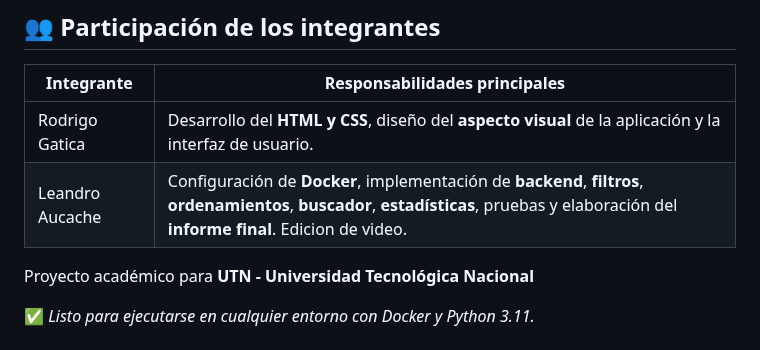
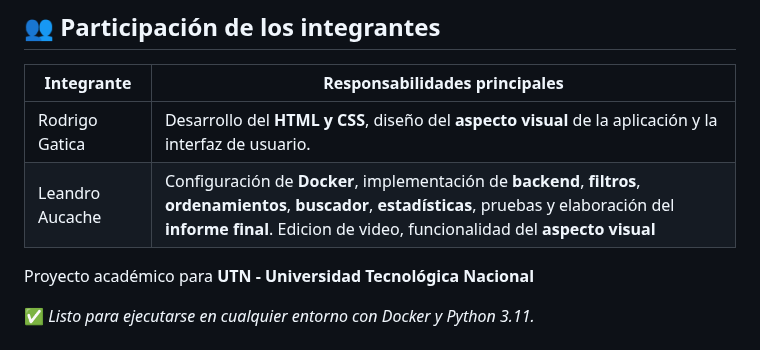
Before and after one commit to LeandroFGA1/UTN-Programacion-Integrador, a Markdown page: README.md, the part around the change. Rendered like a GitHub page.

Commit message:
ultimo update readme

```diff
--- a/README.md
+++ b/README.md
@@ -115,7 +115,7 @@ http://127.0.0.1:5000
 | Integrante         | Responsabilidades principales |
 |-------------------|-------------------------------|
 | Rodrigo Gatica     | Desarrollo del **HTML y CSS**, diseño del **aspecto visual** de la aplicación y la interfaz de usuario. |
-| Leandro Aucache    | Configuración de **Docker**, implementación de **backend**, **filtros**, **ordenamientos**, **buscador**, **estadísticas**, pruebas y elaboración del **informe final**. Edicion de video. |
+| Leandro Aucache    | Configuración de **Docker**, implementación de **backend**, **filtros**, **ordenamientos**, **buscador**, **estadísticas**, pruebas y elaboración del **informe final**. Edicion de video, funcionalidad del **aspecto visual** |
 
 
 Proyecto académico para **UTN - Universidad Tecnológica Nacional**
```
